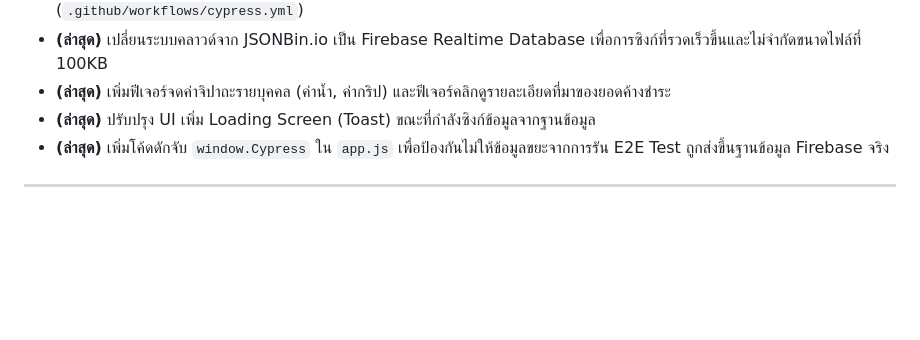
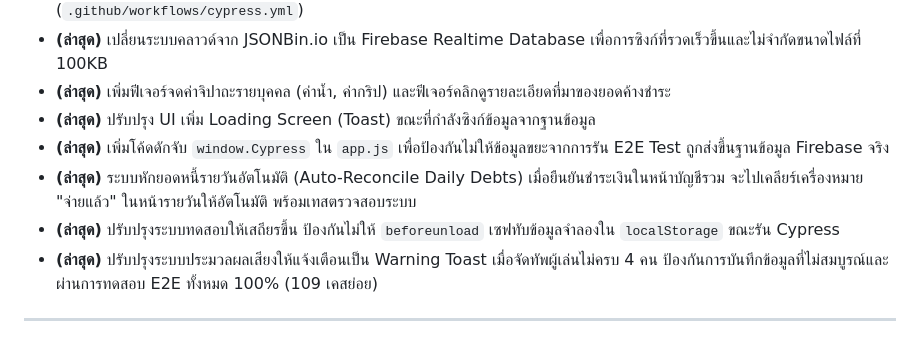
Before and after one commit to tanthaina/badminton-e2e, a Markdown page: PROJECT_STATUS.md, the part around the change. Rendered like a GitHub page; blank space fills up the shorter version.

Commit message:
docs: update PROJECT_STATUS.md with recent features and test stability improvements

```diff
--- a/PROJECT_STATUS.md
+++ b/PROJECT_STATUS.md
@@ -50,6 +50,9 @@
 - **(ล่าสุด)** เพิ่มฟีเจอร์จดค่าจิปาถะรายบุคคล (ค่าน้ำ, ค่ากริป) และฟีเจอร์คลิกดูรายละเอียดที่มาของยอดค้างชำระ
 - **(ล่าสุด)** ปรับปรุง UI เพิ่ม Loading Screen (Toast) ขณะที่กำลังซิงก์ข้อมูลจากฐานข้อมูล
 - **(ล่าสุด)** เพิ่มโค้ดดักจับ `window.Cypress` ใน `app.js` เพื่อป้องกันไม่ให้ข้อมูลขยะจากการรัน E2E Test ถูกส่งขึ้นฐานข้อมูล Firebase จริง
+- **(ล่าสุด)** ระบบหักยอดหนี้รายวันอัตโนมัติ (Auto-Reconcile Daily Debts) เมื่อยืนยันชำระเงินในหน้าบัญชีรวม จะไปเคลียร์เครื่องหมาย "จ่ายแล้ว" ในหน้ารายวันให้อัตโนมัติ พร้อมเทสตรวจสอบระบบ
+- **(ล่าสุด)** ปรับปรุงระบบทดสอบให้เสถียรขึ้น ป้องกันไม่ให้ `beforeunload` เซฟทับข้อมูลจำลองใน `localStorage` ขณะรัน Cypress
+- **(ล่าสุด)** ปรับปรุงระบบประมวลผลเสียงให้แจ้งเตือนเป็น Warning Toast เมื่อจัดทัพผู้เล่นไม่ครบ 4 คน ป้องกันการบันทึกข้อมูลที่ไม่สมบูรณ์และผ่านการทดสอบ E2E ทั้งหมด 100% (109 เคสย่อย)
 
 ---
 **🤖 Note to AI (Gemini Code Assist):**
```
